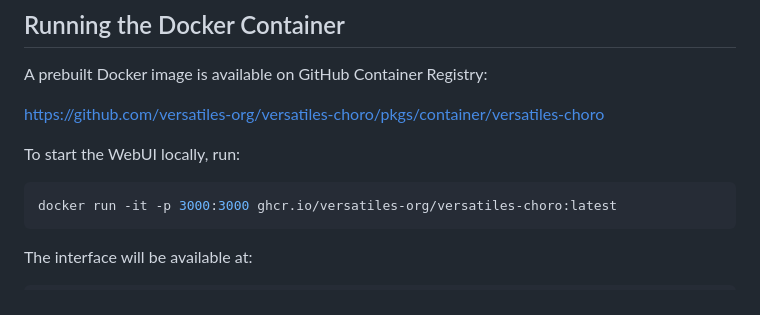
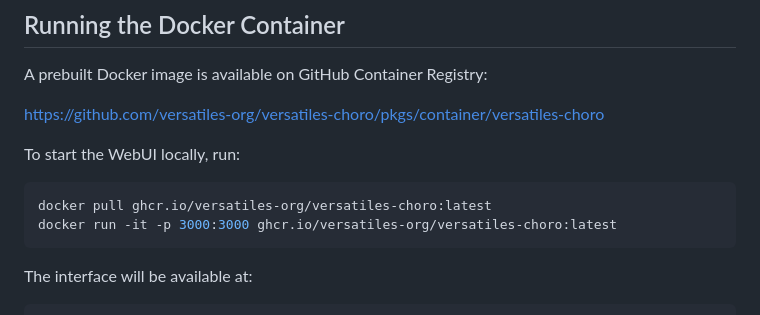
Before and after one commit to versatiles-org/versatiles-choro, a Markdown page: README.md, the part around the change. GitHub-like rendering.

Commit message:
docs: add missing docker pull command in README for local WebUI setup

````diff
--- a/README.md
+++ b/README.md
@@ -32,6 +32,7 @@ https://github.com/versatiles-org/versatiles-choro/pkgs/container/versatiles-cho
 To start the WebUI locally, run:
 
 ```bash
+docker pull ghcr.io/versatiles-org/versatiles-choro:latest
 docker run -it -p 3000:3000 ghcr.io/versatiles-org/versatiles-choro:latest
 ```
 
````
